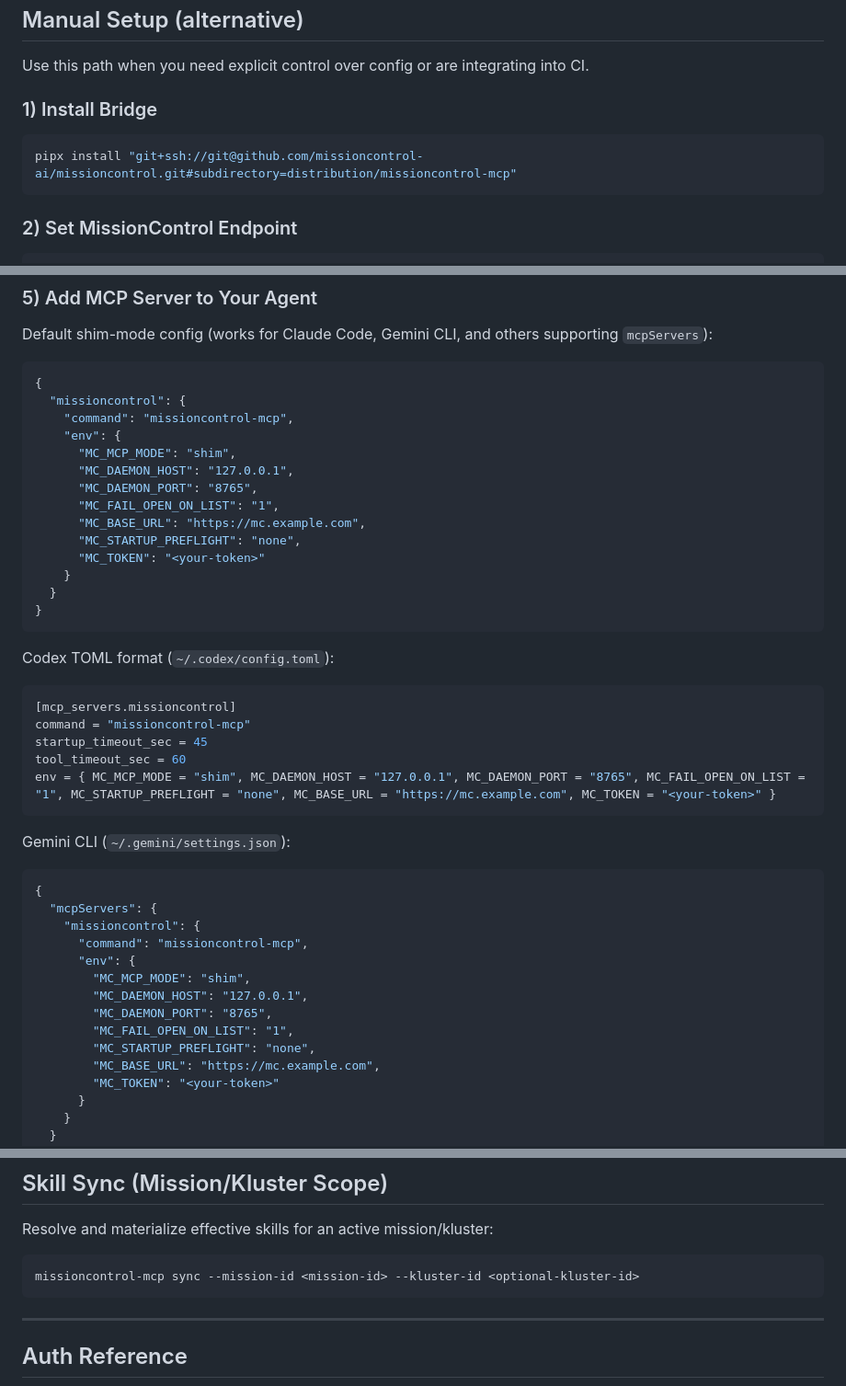
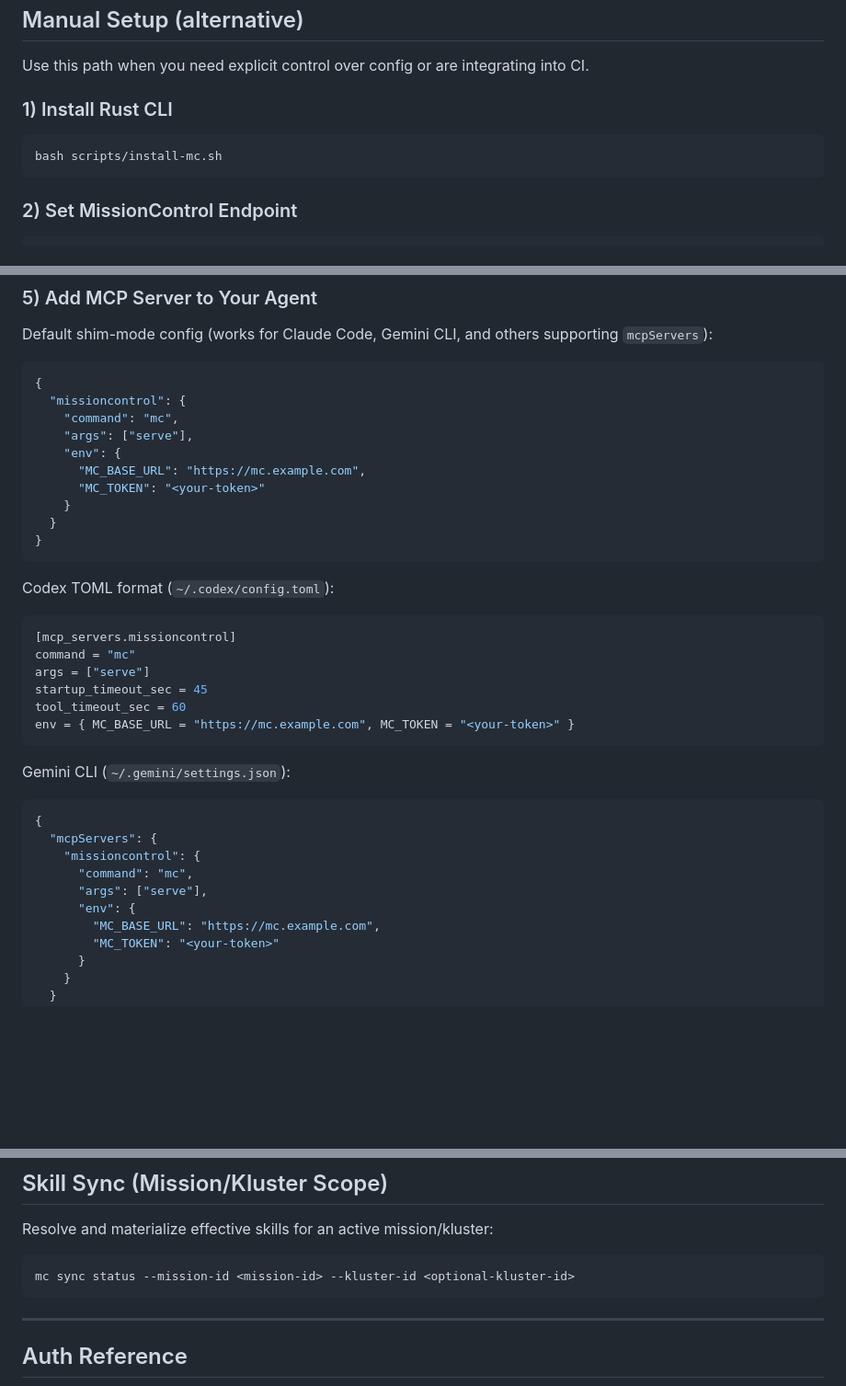
Before and after one commit to missioncontrol-ai/missioncontrol, a Markdown page: docs/AGENT-INSTALL.md, 3 parts joined by grey strips. Shown at 92% size. Rendered like a GitHub page; blank space fills up the shorter version.

````diff
--- a/docs/AGENT-INSTALL.md
+++ b/docs/AGENT-INSTALL.md
@@ -142,10 +142,10 @@ mc launch claude --no-embed-token
 
 Use this path when you need explicit control over config or are integrating into CI.
 
-### 1) Install Bridge
+### 1) Install Rust CLI
 
 ```bash
-pipx install "git+ssh://git@github.com/missioncontrol-ai/missioncontrol.git#subdirectory=distribution/missioncontrol-mcp"
+bash scripts/install-mc.sh
 ```
 
 ### 2) Set MissionControl Endpoint
@@ -182,14 +182,10 @@ Default shim-mode config (works for Claude Code, Gemini CLI, and others supporti
 ```json
 {
   "missioncontrol": {
-    "command": "missioncontrol-mcp",
+    "command": "mc",
+    "args": ["serve"],
     "env": {
-      "MC_MCP_MODE": "shim",
-      "MC_DAEMON_HOST": "127.0.0.1",
-      "MC_DAEMON_PORT": "8765",
-      "MC_FAIL_OPEN_ON_LIST": "1",
       "MC_BASE_URL": "https://mc.example.com",
-      "MC_STARTUP_PREFLIGHT": "none",
       "MC_TOKEN": "<your-token>"
     }
   }
@@ -200,10 +196,11 @@ Codex TOML format (`~/.codex/config.toml`):
 
 ```toml
 [mcp_servers.missioncontrol]
-command = "missioncontrol-mcp"
+command = "mc"
+args = ["serve"]
 startup_timeout_sec = 45
 tool_timeout_sec = 60
-env = { MC_MCP_MODE = "shim", MC_DAEMON_HOST = "127.0.0.1", MC_DAEMON_PORT = "8765", MC_FAIL_OPEN_ON_LIST = "1", MC_STARTUP_PREFLIGHT = "none", MC_BASE_URL = "https://mc.example.com", MC_TOKEN = "<your-token>" }
+env = { MC_BASE_URL = "https://mc.example.com", MC_TOKEN = "<your-token>" }
 ```
 
 Gemini CLI (`~/.gemini/settings.json`):
@@ -212,13 +209,9 @@ Gemini CLI (`~/.gemini/settings.json`):
 {
   "mcpServers": {
     "missioncontrol": {
-      "command": "missioncontrol-mcp",
+      "command": "mc",
+      "args": ["serve"],
       "env": {
-        "MC_MCP_MODE": "shim",
-        "MC_DAEMON_HOST": "127.0.0.1",
-        "MC_DAEMON_PORT": "8765",
-        "MC_FAIL_OPEN_ON_LIST": "1",
-        "MC_STARTUP_PREFLIGHT": "none",
         "MC_BASE_URL": "https://mc.example.com",
         "MC_TOKEN": "<your-token>"
       }
@@ -248,7 +241,7 @@ For first-class Codex multi-session collaboration (without nested `codex exec`),
 Resolve and materialize effective skills for an active mission/kluster:
 
 ```bash
-missioncontrol-mcp sync --mission-id <mission-id> --kluster-id <optional-kluster-id>
+mc sync status --mission-id <mission-id> --kluster-id <optional-kluster-id>
 ```
 
 ---
````
Also changed, not shown: README.md (+3 -3 lines), integrations/missioncontrol-mcp/README.md (+9 -1 lines), assets/MissionControl-Repo-Main.png (added), 15 other files.
